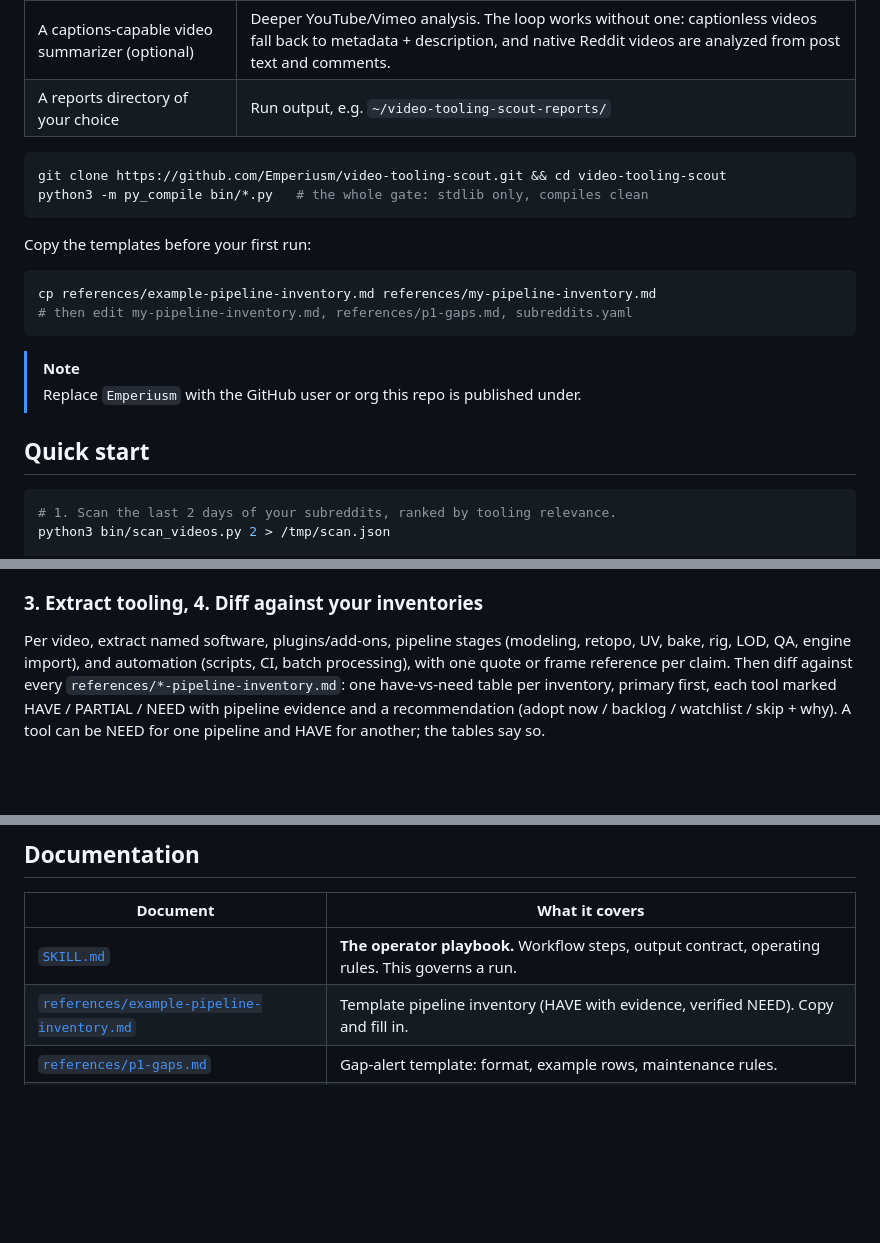
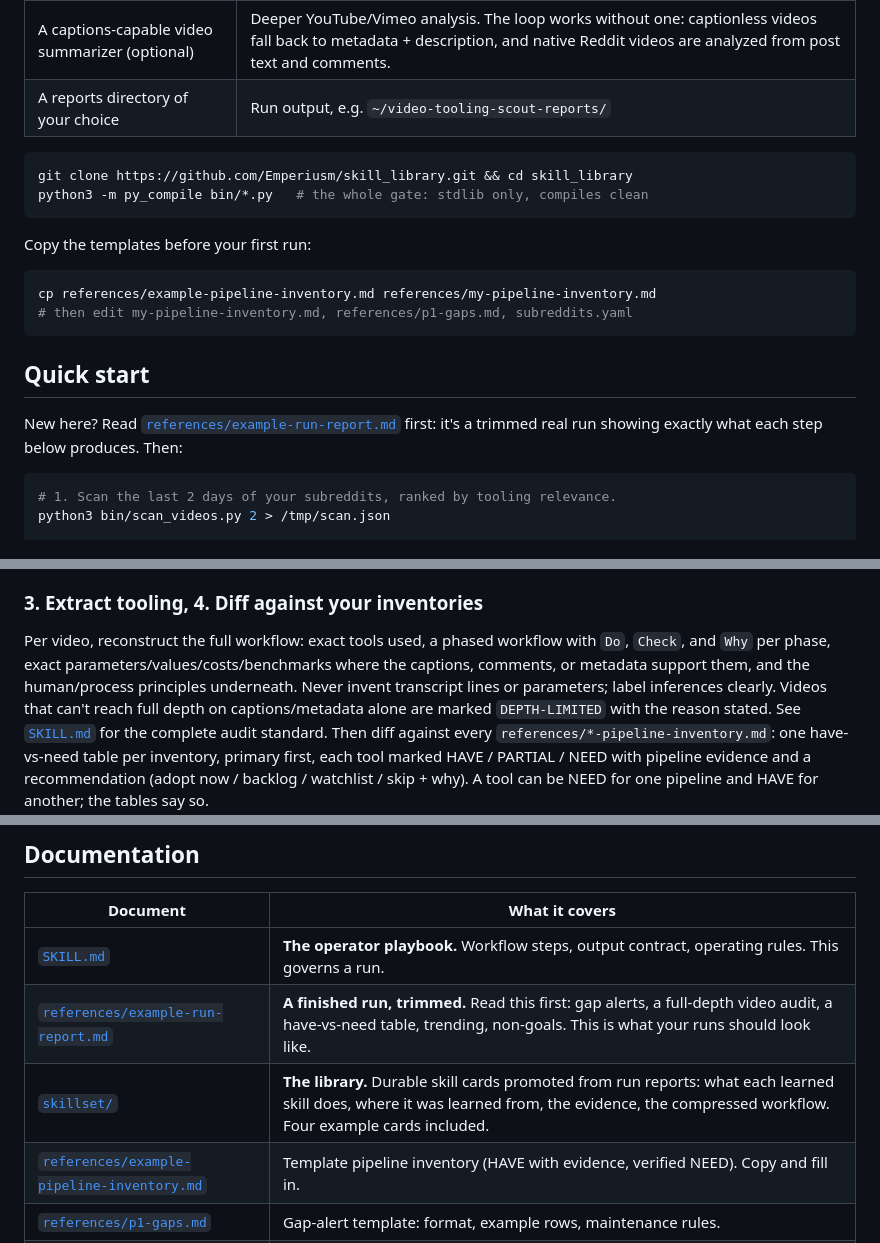
Before and after one commit to Emperiusm/skill_library, a Markdown page: README.md, 3 parts joined by grey strips. Drawn GitHub-style; blank space fills up the shorter version.

Commit message:
Ease-of-use pass: example run report, starter skill set, CLI help, URL fixes

````diff
--- a/README.md
+++ b/README.md
@@ -107,7 +107,7 @@ what you're missing" instead of "here's what's popular".
 | A reports directory of your choice | Run output, e.g. `~/video-tooling-scout-reports/` |
 
 ```bash
-git clone https://github.com/Emperiusm/video-tooling-scout.git && cd video-tooling-scout
+git clone https://github.com/Emperiusm/skill_library.git && cd skill_library
 python3 -m py_compile bin/*.py   # the whole gate: stdlib only, compiles clean
 ```
 
@@ -118,10 +118,10 @@ cp references/example-pipeline-inventory.md references/my-pipeline-inventory.md
 # then edit my-pipeline-inventory.md, references/p1-gaps.md, subreddits.yaml
 ```
 
-> [!NOTE]
-> Replace `Emperiusm` with the GitHub user or org this repo is published under.
+## Quick start
 
-## Quick start
+New here? Read [`references/example-run-report.md`](references/example-run-report.md) first:
+it's a trimmed real run showing exactly what each step below produces. Then:
 
 ```bash
 # 1. Scan the last 2 days of your subreddits, ranked by tooling relevance.
@@ -180,9 +180,12 @@ so a retry loop can never recur.
 
 ### 3. Extract tooling, 4. Diff against your inventories
 
-Per video, extract named software, plugins/add-ons, pipeline stages (modeling, retopo, UV, bake,
-rig, LOD, QA, engine import), and automation (scripts, CI, batch processing), with one quote or
-frame reference per claim. Then diff against every `references/*-pipeline-inventory.md`: one
+Per video, reconstruct the full workflow: exact tools used, a phased workflow with `Do`,
+`Check`, and `Why` per phase, exact parameters/values/costs/benchmarks where the captions,
+comments, or metadata support them, and the human/process principles underneath. Never
+invent transcript lines or parameters; label inferences clearly. Videos that can't reach
+full depth on captions/metadata alone are marked `DEPTH-LIMITED` with the reason stated.
+See [`SKILL.md`](SKILL.md) for the complete audit standard. Then diff against every `references/*-pipeline-inventory.md`: one
 have-vs-need table per inventory, primary first, each tool marked HAVE / PARTIAL / NEED with
 pipeline evidence and a recommendation (adopt now / backlog / watchlist / skip + why). A tool
 can be NEED for one pipeline and HAVE for another; the tables say so.
@@ -251,6 +254,8 @@ The short version:
 | Document | What it covers |
 |---|---|
 | [`SKILL.md`](SKILL.md) | **The operator playbook.** Workflow steps, output contract, operating rules. This governs a run. |
+| [`references/example-run-report.md`](references/example-run-report.md) | **A finished run, trimmed.** Read this first: gap alerts, a full-depth video audit, a have-vs-need table, trending, non-goals. This is what your runs should look like. |
+| [`skillset/`](skillset/) | **The library.** Durable skill cards promoted from run reports: what each learned skill does, where it was learned from, the evidence, the compressed workflow. Four example cards included. |
 | [`references/example-pipeline-inventory.md`](references/example-pipeline-inventory.md) | Template pipeline inventory (HAVE with evidence, verified NEED). Copy and fill in. |
 | [`references/p1-gaps.md`](references/p1-gaps.md) | Gap-alert template: format, example rows, maintenance rules. |
 | [`references/tooling-watchlist.md`](references/tooling-watchlist.md) | The append-only watchlist; 3 labeled example rows show the format. |
````
Also changed, not shown: other parts of README.md (+2 -2 lines), SKILL.md (+15 -4 lines).
